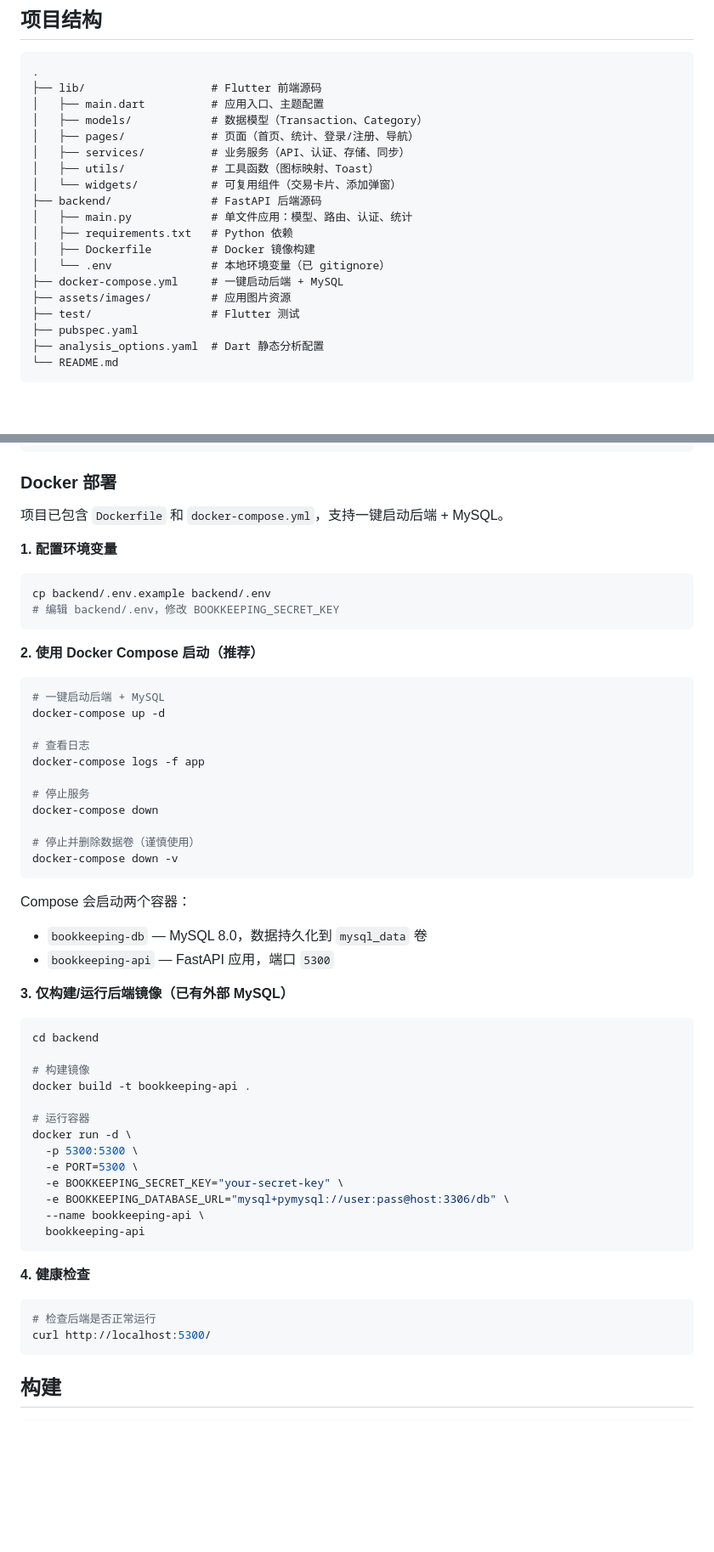
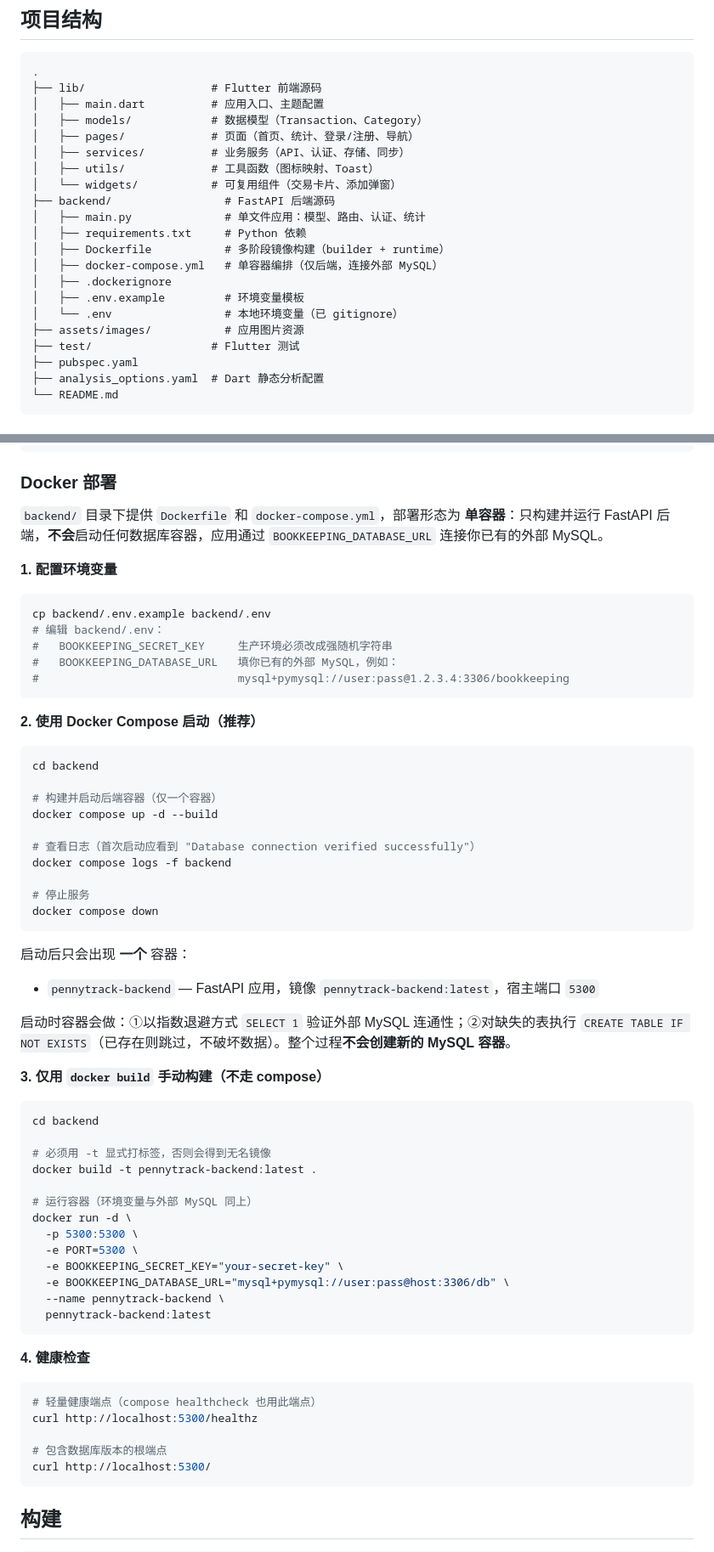
Before and after one commit to yyyywm/PennyTrack, a Markdown page: README.md, 2 parts joined by grey strips. Shown at 85% size. Rendered like a GitHub page; blank space fills up the shorter version.

Commit message:
docs: align Docker deployment guide with single-container reality
The README still described a two-container compose (backend + bundled
MySQL) and used legacy docker-compose v1 commands. Rewrite the section
to reflect the actual layout: a single FastAPI container under
backend/docker-compose.yml that connects to an external MySQL via
BOOKKEEPING_DATABASE_URL. Also fix the project tree to show the new
backend/ files and remove the deleted root compose entry.

````diff
--- a/README.md
+++ b/README.md
@@ -36,13 +36,15 @@
 │   ├── services/          # 业务服务（API、认证、存储、同步）
 │   ├── utils/             # 工具函数（图标映射、Toast）
 │   └── widgets/           # 可复用组件（交易卡片、添加弹窗）
-├── backend/               # FastAPI 后端源码
-│   ├── main.py            # 单文件应用：模型、路由、认证、统计
-│   ├── requirements.txt   # Python 依赖
-│   ├── Dockerfile         # Docker 镜像构建
-│   └── .env               # 本地环境变量（已 gitignore）
-├── docker-compose.yml     # 一键启动后端 + MySQL
-├── assets/images/         # 应用图片资源
+├── backend/                 # FastAPI 后端源码
+│   ├── main.py              # 单文件应用：模型、路由、认证、统计
+│   ├── requirements.txt     # Python 依赖
+│   ├── Dockerfile           # 多阶段镜像构建（builder + runtime）
+│   ├── docker-compose.yml   # 单容器编排（仅后端，连接外部 MySQL）
+│   ├── .dockerignore
+│   ├── .env.example         # 环境变量模板
+│   └── .env                 # 本地环境变量（已 gitignore）
+├── assets/images/           # 应用图片资源
 ├── test/                  # Flutter 测试
 ├── pubspec.yaml
 ├── analysis_options.yaml  # Dart 静态分析配置
@@ -97,57 +99,63 @@ uvicorn main:app --host 0.0.0.0 --port 5300
 
 ### Docker 部署
 
-项目已包含 `Dockerfile` 和 `docker-compose.yml`，支持一键启动后端 + MySQL。
+`backend/` 目录下提供 `Dockerfile` 和 `docker-compose.yml`，部署形态为 **单容器**：只构建并运行 FastAPI 后端，**不会**启动任何数据库容器，应用通过 `BOOKKEEPING_DATABASE_URL` 连接你已有的外部 MySQL。
 
 **1. 配置环境变量**
 
 ```bash
 cp backend/.env.example backend/.env
-# 编辑 backend/.env，修改 BOOKKEEPING_SECRET_KEY
+# 编辑 backend/.env：
+#   BOOKKEEPING_SECRET_KEY     生产环境必须改成强随机字符串
+#   BOOKKEEPING_DATABASE_URL   填你已有的外部 MySQL，例如：
+#                              mysql+pymysql://user:pass@1.2.3.4:3306/bookkeeping
 ```
 
 **2. 使用 Docker Compose 启动（推荐）**
 
 ```bash
-# 一键启动后端 + MySQL
-docker-compose up -d
+cd backend
 
-# 查看日志
-docker-compose logs -f app
+# 构建并启动后端容器（仅一个容器）
+docker compose up -d --build
+
+# 查看日志（首次启动应看到 "Database connection verified successfully"）
+docker compose logs -f backend
 
 # 停止服务
-docker-compose down
-
-# 停止并删除数据卷（谨慎使用）
-docker-compose down -v
+docker compose down
 ```
 
-Compose 会启动两个容器：
-- `bookkeeping-db` — MySQL 8.0，数据持久化到 `mysql_data` 卷
-- `bookkeeping-api` — FastAPI 应用，端口 `5300`
+启动后只会出现 **一个** 容器：
+- `pennytrack-backend` — FastAPI 应用，镜像 `pennytrack-backend:latest`，宿主端口 `5300`
 
-**3. 仅构建/运行后端镜像（已有外部 MySQL）**
+启动时容器会做：①以指数退避方式 `SELECT 1` 验证外部 MySQL 连通性；②对缺失的表执行 `CREATE TABLE IF NOT EXISTS`（已存在则跳过，不破坏数据）。整个过程**不会创建新的 MySQL 容器**。
+
+**3. 仅用 `docker build` 手动构建（不走 compose）**
 
 ```bash
 cd backend
 
-# 构建镜像
-docker build -t bookkeeping-api .
+# 必须用 -t 显式打标签，否则会得到无名镜像
+docker build -t pennytrack-backend:latest .
 
-# 运行容器
+# 运行容器（环境变量与外部 MySQL 同上）
 docker run -d \
   -p 5300:5300 \
   -e PORT=5300 \
   -e BOOKKEEPING_SECRET_KEY="your-secret-key" \
   -e BOOKKEEPING_DATABASE_URL="mysql+pymysql://user:pass@host:3306/db" \
-  --name bookkeeping-api \
-  bookkeeping-api
+  --name pennytrack-backend \
+  pennytrack-backend:latest
 ```
 
 **4. 健康检查**
 
 ```bash
-# 检查后端是否正常运行
+# 轻量健康端点（compose healthcheck 也用此端点）
+curl http://localhost:5300/healthz
+
+# 包含数据库版本的根端点
 curl http://localhost:5300/
 ```
 
````
